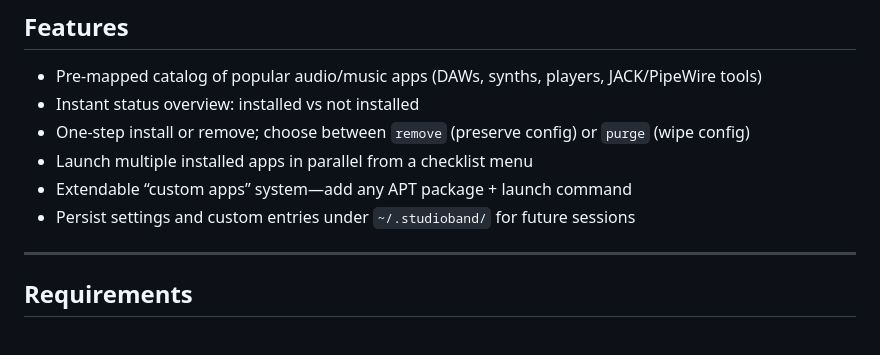
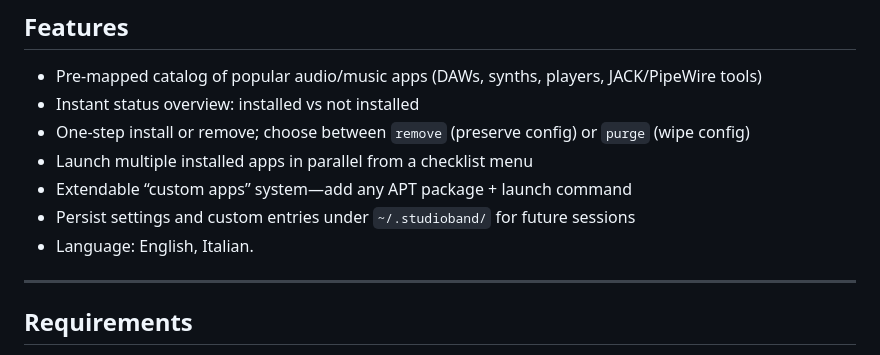
Before and after one commit to bocaletto-luca/MusicBand, a Markdown page: README.md, the part around the change. Drawn GitHub-style.

```diff
--- a/README.md
+++ b/README.md
@@ -24,6 +24,7 @@ StudioBand is a professional, terminal-based application manager for audio and m
 - Launch multiple installed apps in parallel from a checklist menu
 - Extendable “custom apps” system—add any APT package + launch command
 - Persist settings and custom entries under `~/.studioband/` for future sessions
+- Language: English, Italian.
 
 ---
 
```
